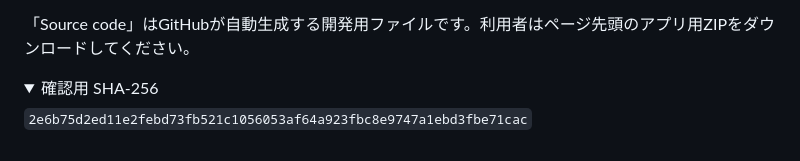
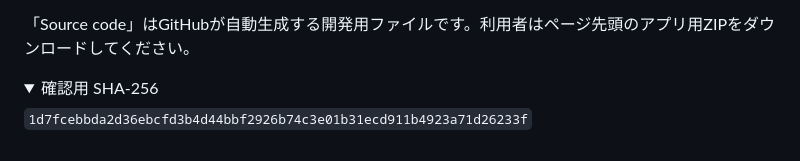
Before and after one commit to kyo563/plugin-3kHz, a Markdown page: docs/RELEASE_1.1.3.md, the part around the change. Rendered like a GitHub page; folded sections open.

Commit message:
Update 1.1.3 package checksum for simplified UI

```diff
--- a/docs/RELEASE_1.1.3.md
+++ b/docs/RELEASE_1.1.3.md
@@ -35,6 +35,6 @@ YouTube公式APIの受信処理はテストデータで確認済みです。実
 <details>
 <summary>確認用 SHA-256</summary>
 
-`2e6b75d2ed11e2febd73fb521c1056053af64a923fbc8e9747a1ebd3fbe71cac`
+`1d7fcebbda2d36ebcfd3b4d44bbf2926b74c3e01b31ecd911b4923a71d26233f`
 
 </details>
```
